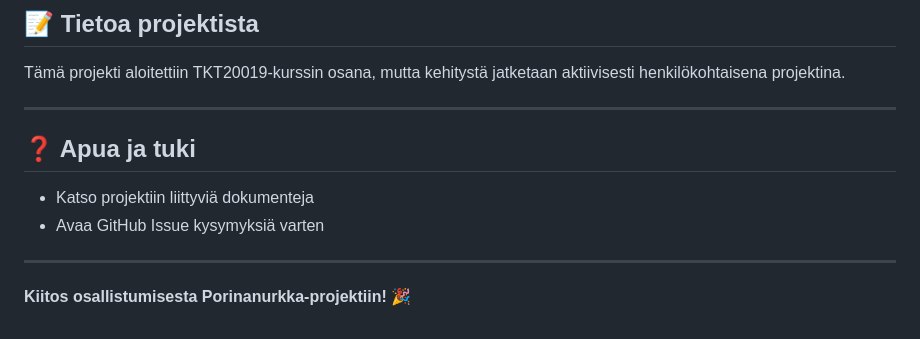
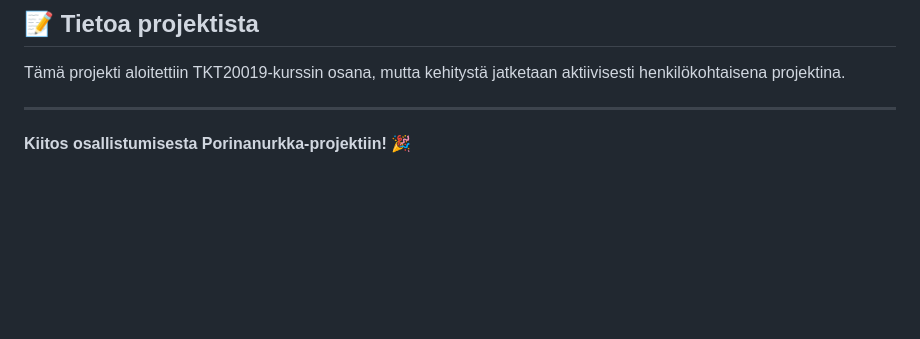
Before and after one commit to EetuHuttula/TKT20019---Keskustelusovellus, a Markdown page: README.md, the part around one of its changes. Rendered like a GitHub page; blank space fills up the shorter version.

```diff
--- a/README.md
+++ b/README.md
@@ -209,11 +144,5 @@ Tämä projekti aloitettiin TKT20019-kurssin osana, mutta kehitystä jatketaan a
 
 ---
 
-## ❓ Apua ja tuki
-
-- Katso projektiin liittyviä dokumenteja
-- Avaa GitHub Issue kysymyksiä varten
-
----
 
 **Kiitos osallistumisesta Porinanurkka-projektiin! 🎉**
```
Also changed, not shown: other parts of README.md (+0 -65 lines).
